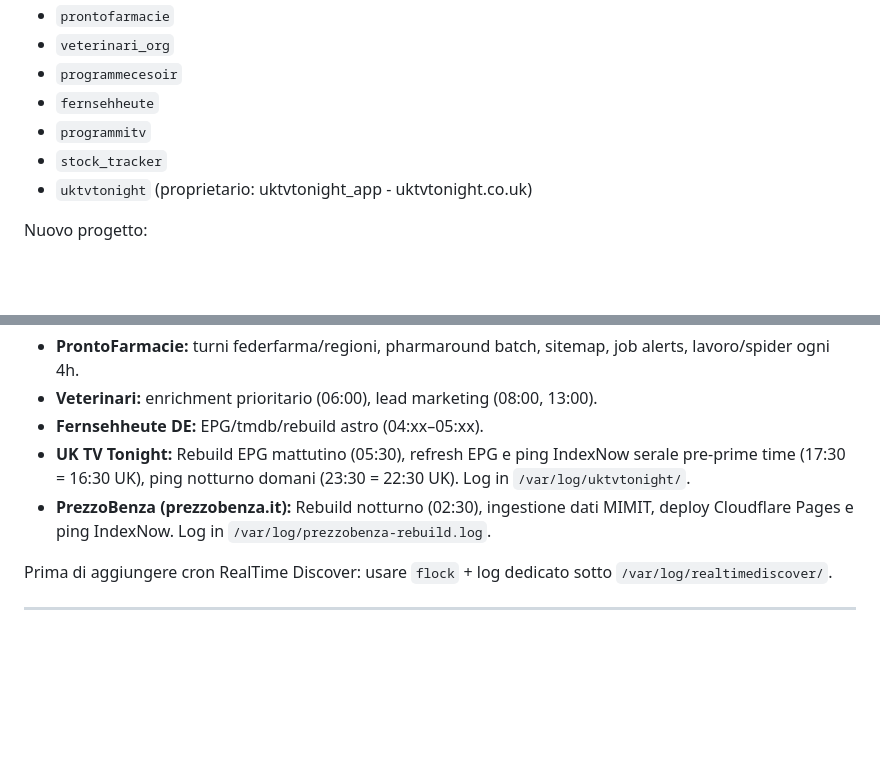
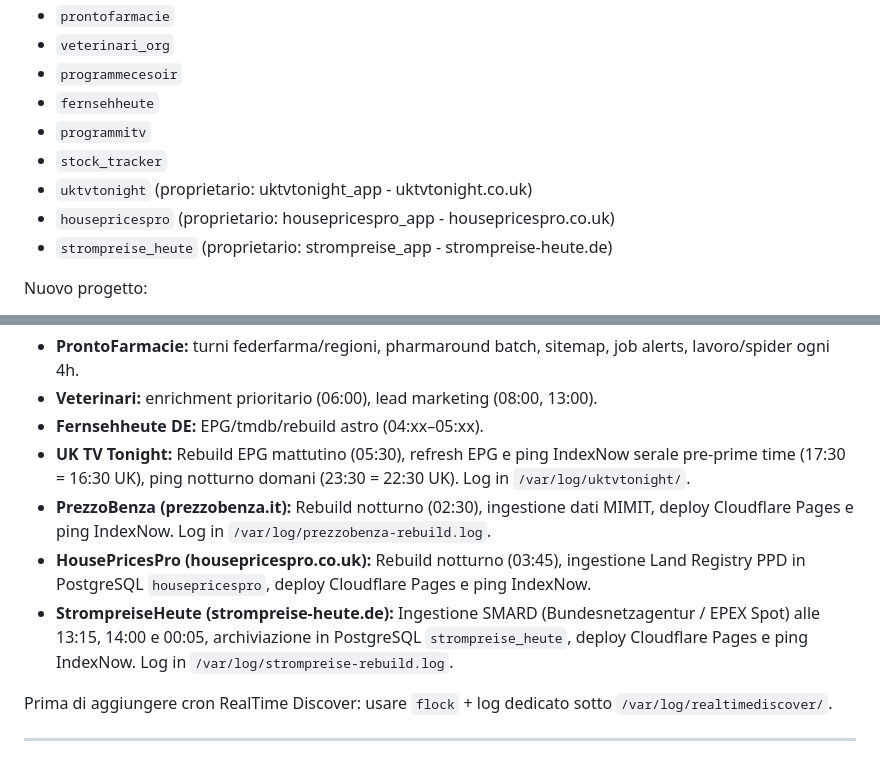
Before and after one commit to rovelati/strompreise-heute.de, a Markdown page: CONTABO-SERVER-RULES.md, 2 parts joined by grey strips. Drawn GitHub-style; blank space fills up the shorter version.

Commit message:
docs: update CONTABO-SERVER-RULES.md with strompreise_heute database and cron jobs

```diff
--- a/CONTABO-SERVER-RULES.md
+++ b/CONTABO-SERVER-RULES.md
@@ -117,6 +117,8 @@ Database rilevati (non eliminare):
 - `programmitv`
 - `stock_tracker`
 - `uktvtonight` (proprietario: uktvtonight_app - uktvtonight.co.uk)
+- `housepricespro` (proprietario: housepricespro_app - housepricespro.co.uk)
+- `strompreise_heute` (proprietario: strompreise_app - strompreise-heute.de)
 
 Nuovo progetto:
 
@@ -148,6 +150,8 @@ Gruppi principali (non disabilitare senza capire l’impatto):
 - **Fernsehheute DE:** EPG/tmdb/rebuild astro (04:xx–05:xx).
 - **UK TV Tonight:** Rebuild EPG mattutino (05:30), refresh EPG e ping IndexNow serale pre-prime time (17:30 = 16:30 UK), ping notturno domani (23:30 = 22:30 UK). Log in `/var/log/uktvtonight/`.
 - **PrezzoBenza (prezzobenza.it):** Rebuild notturno (02:30), ingestione dati MIMIT, deploy Cloudflare Pages e ping IndexNow. Log in `/var/log/prezzobenza-rebuild.log`.
+- **HousePricesPro (housepricespro.co.uk):** Rebuild notturno (03:45), ingestione Land Registry PPD in PostgreSQL `housepricespro`, deploy Cloudflare Pages e ping IndexNow.
+- **StrompreiseHeute (strompreise-heute.de):** Ingestione SMARD (Bundesnetzagentur / EPEX Spot) alle 13:15, 14:00 e 00:05, archiviazione in PostgreSQL `strompreise_heute`, deploy Cloudflare Pages e ping IndexNow. Log in `/var/log/strompreise-rebuild.log`.
 
 Prima di aggiungere cron RealTime Discover: usare `flock` + log dedicato sotto `/var/log/realtimediscover/`.
 
```
